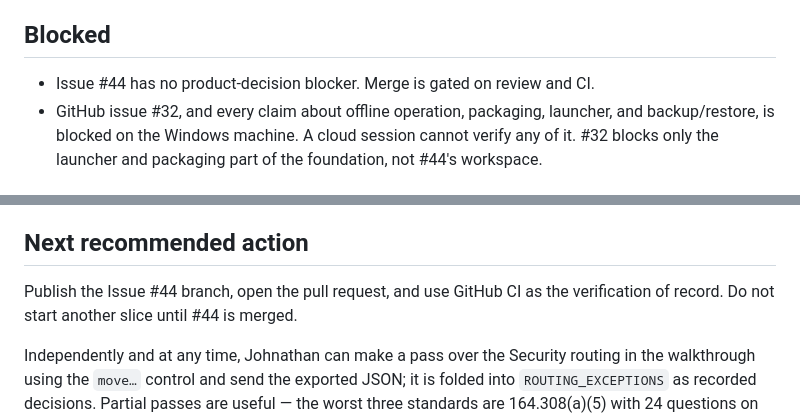
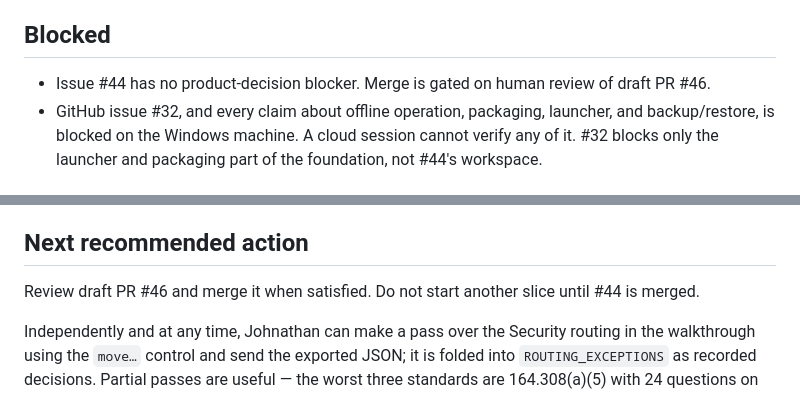
Before and after one commit to ObiJuanDeanobi/raintech-grc-platform, a Markdown page: PROJECT_STATUS.md, 2 parts joined by grey strips. Rendered like a GitHub page.

```diff
--- a/PROJECT_STATUS.md
+++ b/PROJECT_STATUS.md
@@ -242,7 +242,8 @@ No second production slice is in flight.
 
 ## Blocked
 
-- Issue #44 has no product-decision blocker. Merge is gated on review and CI.
+- Issue #44 has no product-decision blocker. Merge is gated on human review of
+  draft PR #46.
 - GitHub issue #32, and every claim about offline operation, packaging,
   launcher, and backup/restore, is blocked on the Windows machine. A cloud
   session cannot verify any of it. #32 blocks only the launcher and packaging
@@ -320,8 +321,8 @@ for an issue. Each names who has to answer it.
 
 ## Next recommended action
 
-Publish the Issue #44 branch, open the pull request, and use GitHub CI as the
-verification of record. Do not start another slice until #44 is merged.
+Review draft PR #46 and merge it when satisfied. Do not start another slice
+until #44 is merged.
 
 Independently and at any time, Johnathan can make a pass over the Security
 routing in the walkthrough using the `move…` control and send the exported JSON;
```
Also changed, not shown: other parts of PROJECT_STATUS.md (+6 -6 lines).
